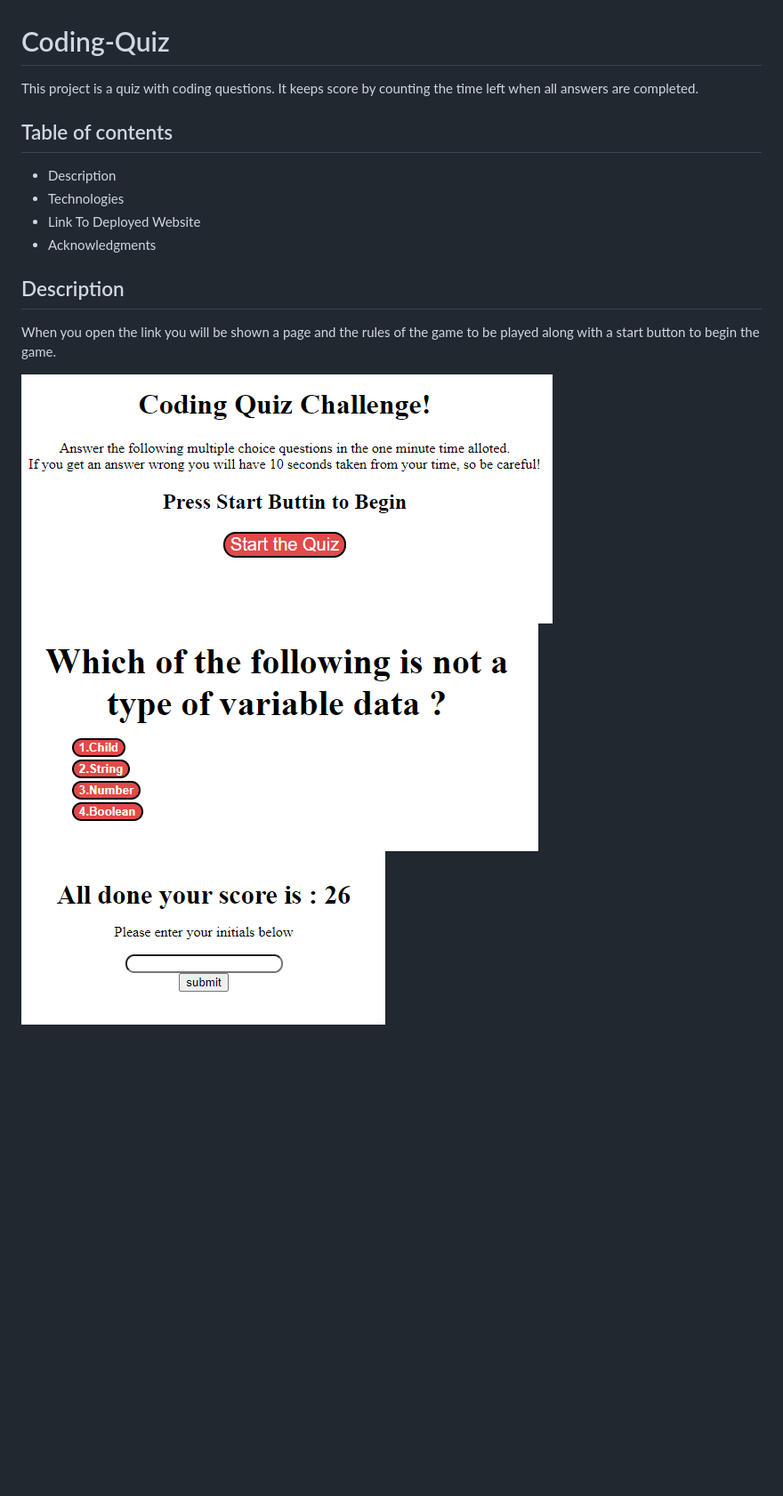
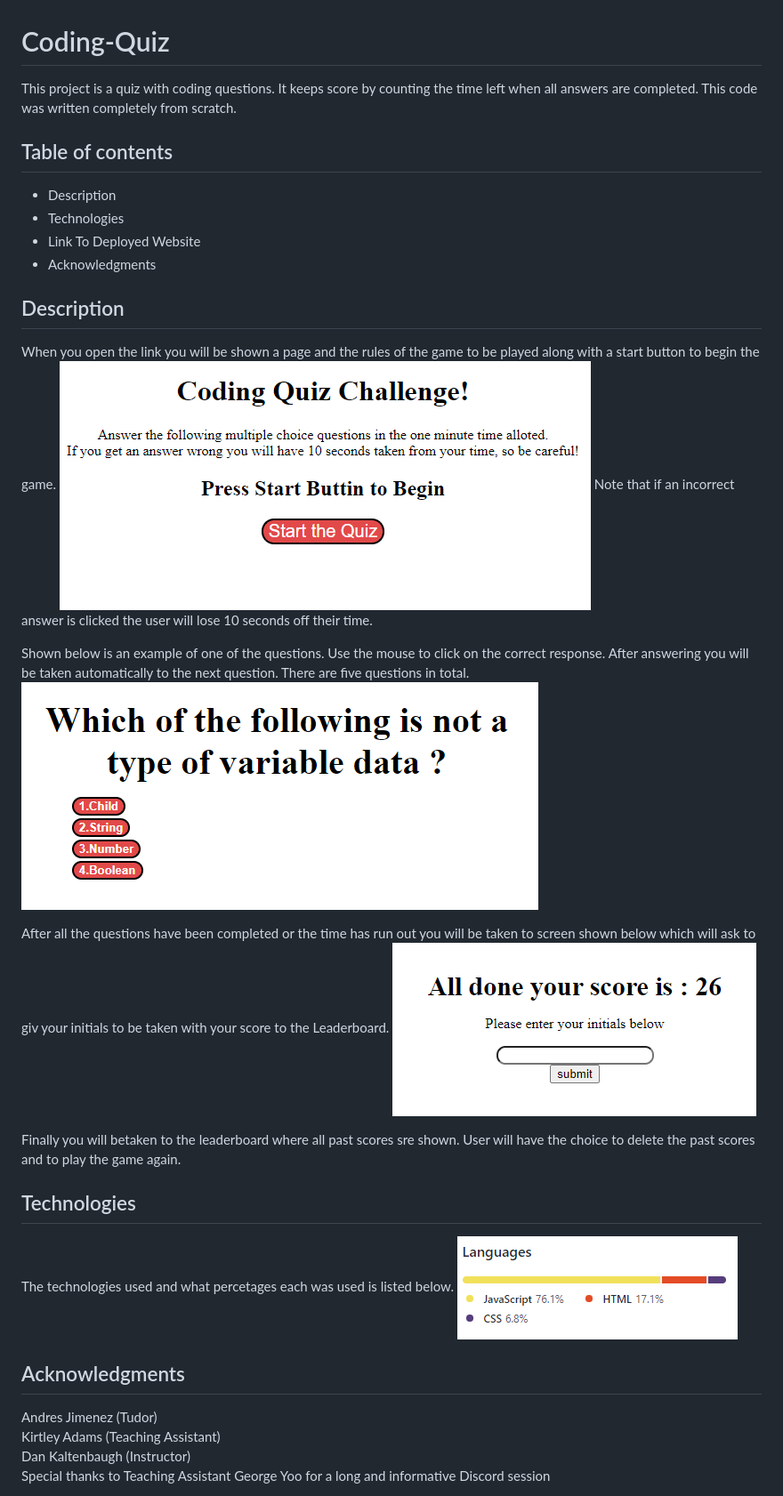
Before and after one commit to Hoffalypse/Coding-Quiz, a Markdown page: README.md, the part around the change. Shown: that part at 89% size. GitHub-like rendering; pictures changed too: images/languages.PNG (added); blank space fills up the shorter version.

Commit message:
completed Readme

```diff
--- a/README.md
+++ b/README.md
@@ -1,5 +1,5 @@
 # Coding-Quiz
-This project is a quiz with coding questions. It keeps score by counting the time left when all answers are completed.
+This project is a quiz with coding questions. It keeps score by counting the time left when all answers are completed. This code was written completely from scratch.
 
 ## Table of contents
 * Description
@@ -9,9 +9,23 @@ This project is a quiz with coding questions. It keeps score by counting the tim
 
 ## Description
 When you open the link you will be shown a page and the rules of the game to be played along with a start button to begin the game.
+<img src="./images/start-screen.PNG" alt ="start button and rules">
+Note that if an incorrect answer is clicked the user will lose 10 seconds off their time.
 
-<img src="./images/start-screen.PNG" alt ="start button and rules">
-
+Shown below is an example of one of the questions. Use the mouse to click on the correct response. After answering you will be taken automatically to the next question. There are five questions in total.
 <img src="./images/Question.PNG" alt = "question example">
 
+After all the questions have been completed or the time has run out you will be taken to screen shown below which will ask to giv your initials to be taken with your score to the Leaderboard.
 <img src = "./images/initials-screen.PNG" alt = "submit initials screen">
+
+Finally you will betaken to the leaderboard where all past scores sre shown. User will have the choice to delete the past scores and to play the game again.
+
+## Technologies
+The technologies used and what percetages each was used is listed below.
+<img src = "./images/languages.PNG" alt = "languages used">
+
+## Acknowledgments
+Andres Jimenez (Tudor) <br>
+Kirtley Adams (Teaching Assistant) <br>
+Dan Kaltenbaugh (Instructor)<br>
+Special thanks to Teaching Assistant George Yoo for a long and informative Discord session
```
